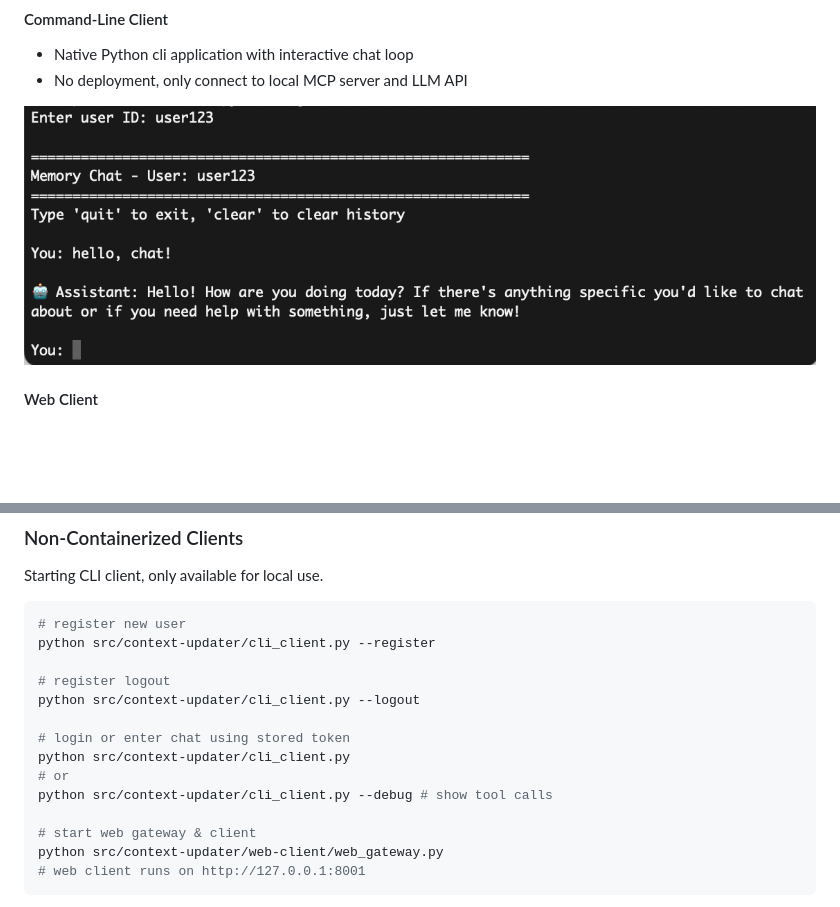
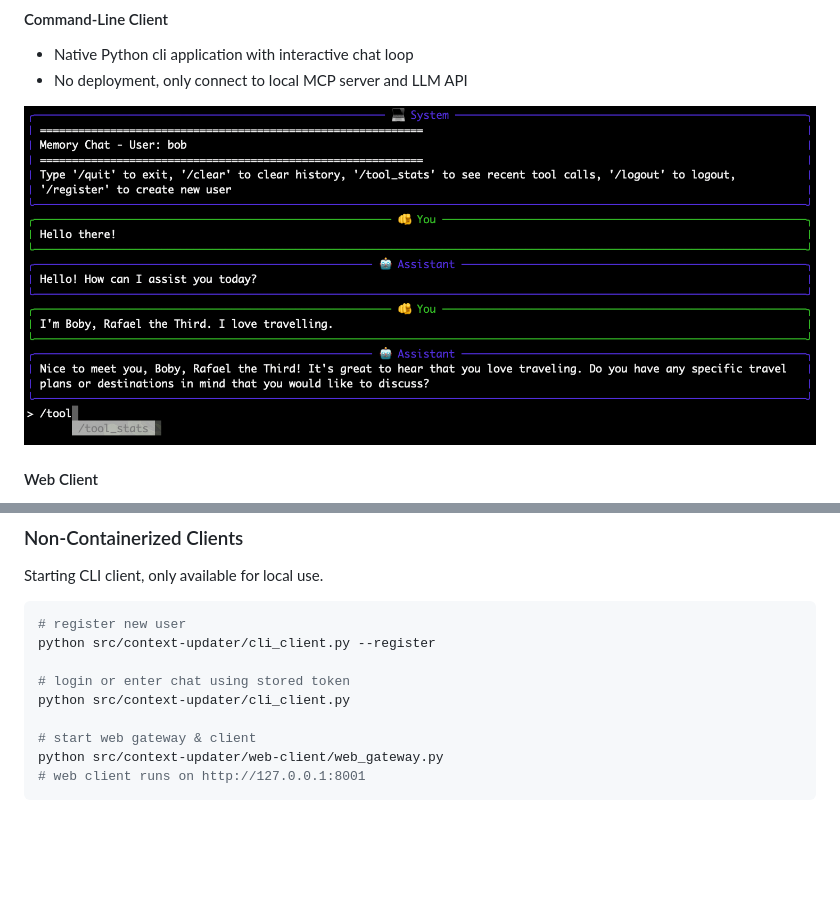
Before and after one commit to phnx/context-mcp, a Markdown page: README.md, 2 parts joined by grey strips. Drawn GitHub-style; pictures changed too: assets/cli-client.png; blank space fills up the shorter version.

Commit message:
cli client usability

```diff
--- a/README.md
+++ b/README.md
@@ -140,13 +140,8 @@ Starting CLI client, only available for local use.
 # register new user
 python src/context-updater/cli_client.py --register
 
-# register logout
-python src/context-updater/cli_client.py --logout
-
 # login or enter chat using stored token
 python src/context-updater/cli_client.py
-# or
-python src/context-updater/cli_client.py --debug # show tool calls
 
 # start web gateway & client
 python src/context-updater/web-client/web_gateway.py
```
Also changed, not shown: TASKLIST.md (+2 -3 lines), 3 other files.
